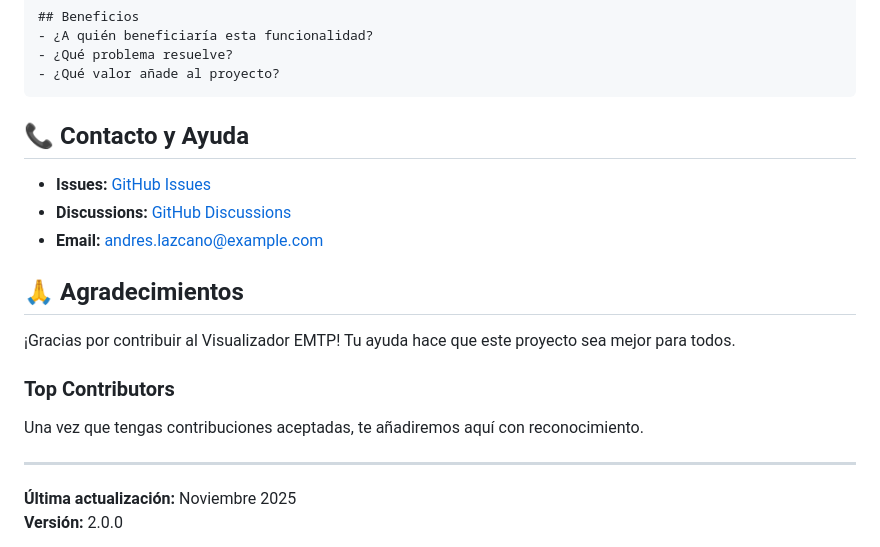
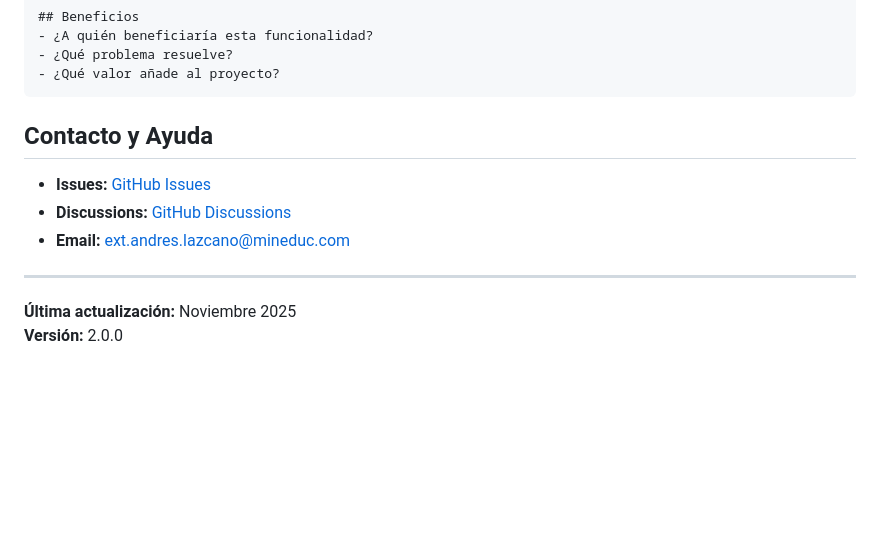
Before and after one commit to andreslazcano-bit/Visualizador-EMTP-Dash---Prototipo-Python, a Markdown page: CONTRIBUTING.md, the part around the change. Drawn GitHub-style; blank space fills up the shorter version.

````diff
--- a/CONTRIBUTING.md
+++ b/CONTRIBUTING.md
@@ -499,19 +499,11 @@ Capturas de pantalla, mockups, ejemplos de otras aplicaciones.
 - ¿Qué valor añade al proyecto?
 ```
 
-## 📞 Contacto y Ayuda
+##  Contacto y Ayuda
 
 - **Issues:** [GitHub Issues](https://github.com/USER/VisualizadorEMTP-Dash/issues)
 - **Discussions:** [GitHub Discussions](https://github.com/USER/VisualizadorEMTP-Dash/discussions)
-- **Email:** andres.lazcano@example.com
-
-## 🙏 Agradecimientos
-
-¡Gracias por contribuir al Visualizador EMTP! Tu ayuda hace que este proyecto sea mejor para todos.
-
-### Top Contributors
-
-Una vez que tengas contribuciones aceptadas, te añadiremos aquí con reconocimiento.
+- **Email:** ext.andres.lazcano@mineduc.com
 
 ---
 
````
